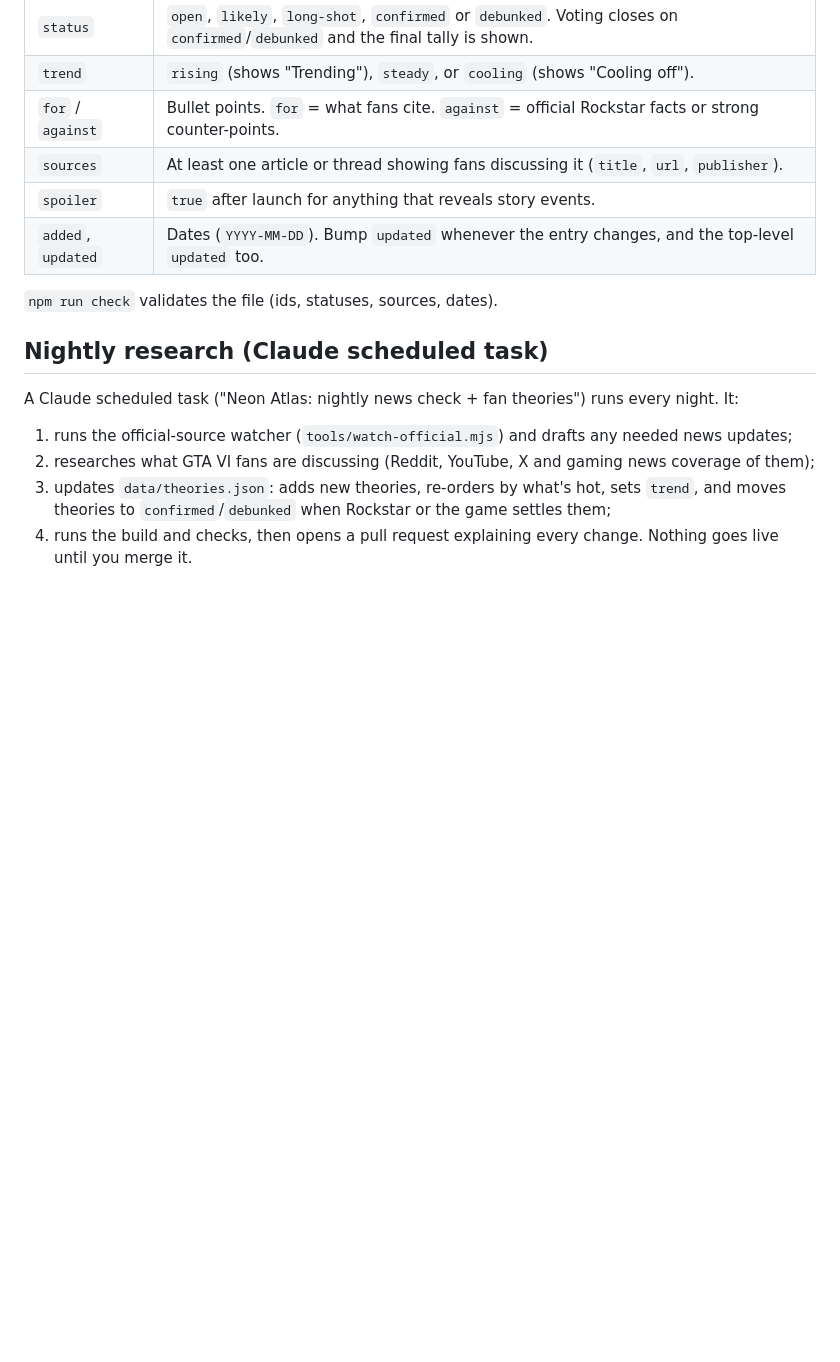
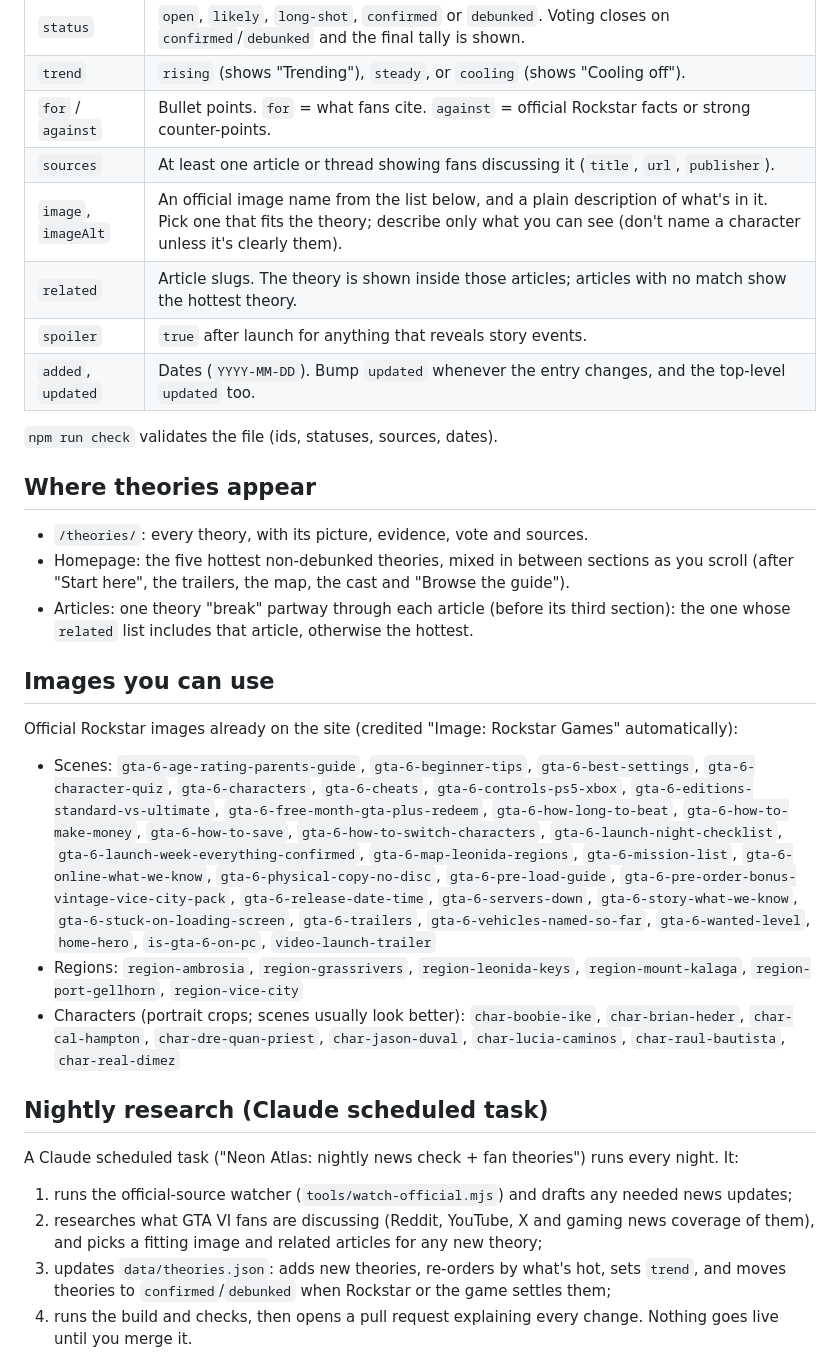
Before and after one commit to jneal6608-tech/neon-atlas, a Markdown page: docs/THEORIES.md, the part around the change. Rendered like a GitHub page; blank space fills up the shorter version.

```diff
--- a/docs/THEORIES.md
+++ b/docs/THEORIES.md
@@ -16,17 +16,36 @@ One entry per theory, shown in file order:
 | `trend` | `rising` (shows "Trending"), `steady`, or `cooling` (shows "Cooling off"). |
 | `for` / `against` | Bullet points. `for` = what fans cite. `against` = official Rockstar facts or strong counter-points. |
 | `sources` | At least one article or thread showing fans discussing it (`title`, `url`, `publisher`). |
+| `image`, `imageAlt` | An official image name from the list below, and a plain description of what's in it. Pick one that fits the theory; describe only what you can see (don't name a character unless it's clearly them). |
+| `related` | Article slugs. The theory is shown inside those articles; articles with no match show the hottest theory. |
 | `spoiler` | `true` after launch for anything that reveals story events. |
 | `added`, `updated` | Dates (`YYYY-MM-DD`). Bump `updated` whenever the entry changes, and the top-level `updated` too. |
 
 `npm run check` validates the file (ids, statuses, sources, dates).
+
+## Where theories appear
+
+- `/theories/`: every theory, with its picture, evidence, vote and sources.
+- Homepage: the five hottest non-debunked theories, mixed in between sections as you scroll (after "Start here", the
+  trailers, the map, the cast and "Browse the guide").
+- Articles: one theory "break" partway through each article (before its third section): the one whose `related`
+  list includes that article, otherwise the hottest.
+
+## Images you can use
+
+Official Rockstar images already on the site (credited "Image: Rockstar Games" automatically):
+
+- Scenes: `gta-6-age-rating-parents-guide`, `gta-6-beginner-tips`, `gta-6-best-settings`, `gta-6-character-quiz`, `gta-6-characters`, `gta-6-cheats`, `gta-6-controls-ps5-xbox`, `gta-6-editions-standard-vs-ultimate`, `gta-6-free-month-gta-plus-redeem`, `gta-6-how-long-to-beat`, `gta-6-how-to-make-money`, `gta-6-how-to-save`, `gta-6-how-to-switch-characters`, `gta-6-launch-night-checklist`, `gta-6-launch-week-everything-confirmed`, `gta-6-map-leonida-regions`, `gta-6-mission-list`, `gta-6-online-what-we-know`, `gta-6-physical-copy-no-disc`, `gta-6-pre-load-guide`, `gta-6-pre-order-bonus-vintage-vice-city-pack`, `gta-6-release-date-time`, `gta-6-servers-down`, `gta-6-story-what-we-know`, `gta-6-stuck-on-loading-screen`, `gta-6-trailers`, `gta-6-vehicles-named-so-far`, `gta-6-wanted-level`, `home-hero`, `is-gta-6-on-pc`, `video-launch-trailer`
+- Regions: `region-ambrosia`, `region-grassrivers`, `region-leonida-keys`, `region-mount-kalaga`, `region-port-gellhorn`, `region-vice-city`
+- Characters (portrait crops; scenes usually look better): `char-boobie-ike`, `char-brian-heder`, `char-cal-hampton`, `char-dre-quan-priest`, `char-jason-duval`, `char-lucia-caminos`, `char-raul-bautista`, `char-real-dimez`
 
 ## Nightly research (Claude scheduled task)
 
 A Claude scheduled task ("Neon Atlas: nightly news check + fan theories") runs every night. It:
 
 1. runs the official-source watcher (`tools/watch-official.mjs`) and drafts any needed news updates;
-2. researches what GTA VI fans are discussing (Reddit, YouTube, X and gaming news coverage of them);
+2. researches what GTA VI fans are discussing (Reddit, YouTube, X and gaming news coverage of them), and picks a
+   fitting image and related articles for any new theory;
 3. updates `data/theories.json`: adds new theories, re-orders by what's hot, sets `trend`, and moves theories to
    `confirmed`/`debunked` when Rockstar or the game settles them;
 4. runs the build and checks, then opens a pull request explaining every change. Nothing goes live until you merge it.
```
Also changed, not shown: assets/official/art/home-hero-card.jpg (added), 4 other files.
